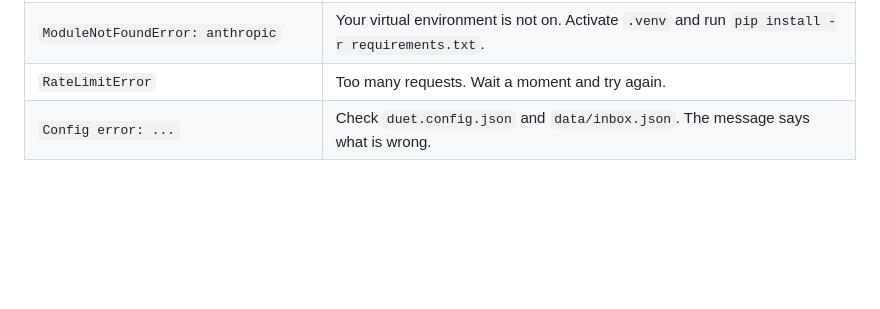
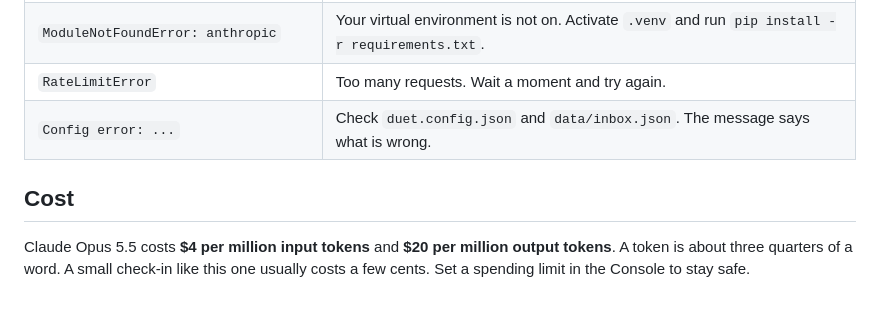
Before and after one commit to Zubair-hussain/Mime_Duet, a Markdown page: README.md, the part around the change. Drawn GitHub-style; blank space fills up the shorter version.

Commit message:
docs(readme): add the "Cost" section

```diff
--- a/README.md
+++ b/README.md
@@ -269,3 +269,7 @@ Check out any version with `git checkout v0.2.0`.
 | `ModuleNotFoundError: anthropic` | Your virtual environment is not on. Activate `.venv` and run `pip install -r requirements.txt`. |
 | `RateLimitError` | Too many requests. Wait a moment and try again. |
 | `Config error: ...` | Check `duet.config.json` and `data/inbox.json`. The message says what is wrong. |
+
+## Cost
+
+Claude Opus 5.5 costs **$4 per million input tokens** and **$20 per million output tokens**. A token is about three quarters of a word. A small check-in like this one usually costs a few cents. Set a spending limit in the Console to stay safe.
```
